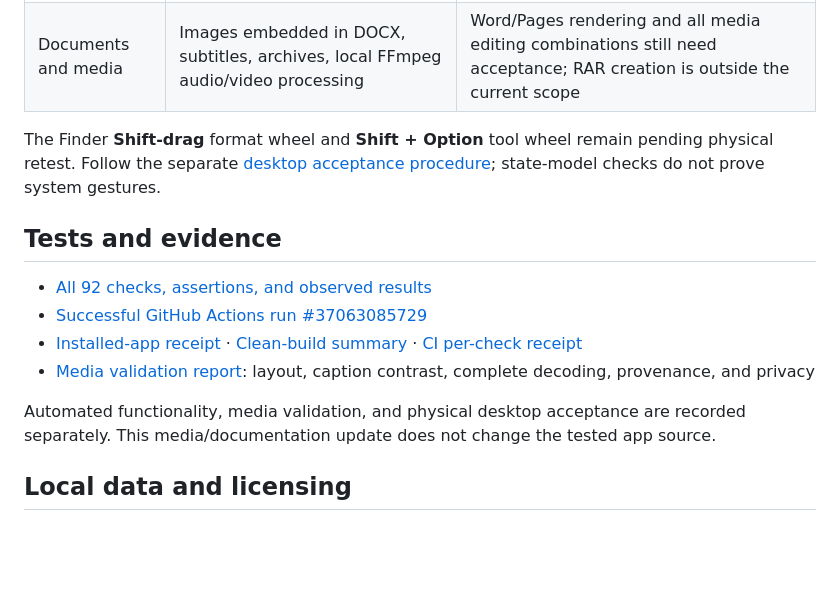
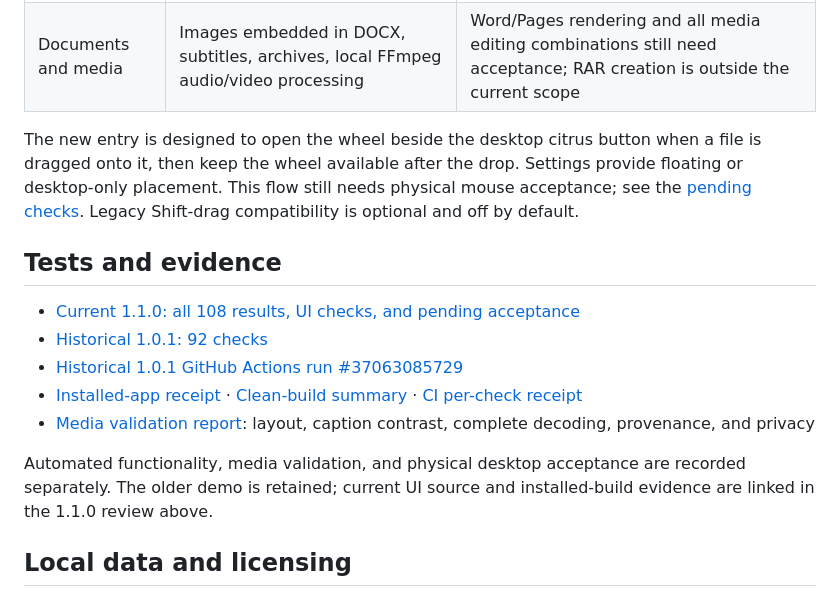
Before and after one commit to skynet518/citrus-mac, a Markdown page: README.en.md, the part around one of its changes. Rendered like a GitHub page; blank space fills up the shorter version.

```diff
--- a/README.en.md
+++ b/README.en.md
@@ -45,16 +47,17 @@ Audio/video processing requires a separate local FFmpeg installation. Citrus doe
 | PDF | Export pages as images, split, merge, extract text, system OCR | Compression rasterizes pages and removes searchable text; PDF-to-DOCX does not preserve every complex layout |
 | Documents and media | Images embedded in DOCX, subtitles, archives, local FFmpeg audio/video processing | Word/Pages rendering and all media editing combinations still need acceptance; RAR creation is outside the current scope |
 
-The Finder **Shift-drag** format wheel and **Shift + Option** tool wheel remain pending physical retest. Follow the separate [desktop acceptance procedure](docs/ACCEPTANCE.en.md#physical-desktop-retest); state-model checks do not prove system gestures.
+The new entry is designed to open the wheel beside the desktop citrus button when a file is dragged onto it, then keep the wheel available after the drop. Settings provide floating or desktop-only placement. This flow still needs physical mouse acceptance; see the [pending checks](docs/UI_REVIEW_1_1.md). Legacy Shift-drag compatibility is optional and off by default.
 
 ## Tests and evidence
 
-- [All 92 checks, assertions, and observed results](docs/TESTING.en.md)
-- [Successful GitHub Actions run #37063085729](https://github.com/skynet518/citrus-mac/actions/runs/37063085729)
+- [Current 1.1.0: all 108 results, UI checks, and pending acceptance](docs/UI_REVIEW_1_1.md)
+- [Historical 1.0.1: 92 checks](docs/TESTING.en.md)
+- [Historical 1.0.1 GitHub Actions run #37063085729](https://github.com/skynet518/citrus-mac/actions/runs/37063085729)
 - [Installed-app receipt](docs/evidence/local-verification.json) · [Clean-build summary](docs/evidence/clean-build-summary.json) · [CI per-check receipt](docs/evidence/github-ci-verification.json)
 - [Media validation report](docs/MEDIA_VALIDATION.md): layout, caption contrast, complete decoding, provenance, and privacy
 
-Automated functionality, media validation, and physical desktop acceptance are recorded separately. This media/documentation update does not change the tested app source.
+Automated functionality, media validation, and physical desktop acceptance are recorded separately. The older demo is retained; current UI source and installed-build evidence are linked in the 1.1.0 review above.
 
 ## Local data and licensing
 
```
Also changed, not shown: other parts of README.en.md (+6 -4 lines), README.md (+11 -8 lines), docs/UI_REVIEW_1_1.md (+1 -1 lines).
